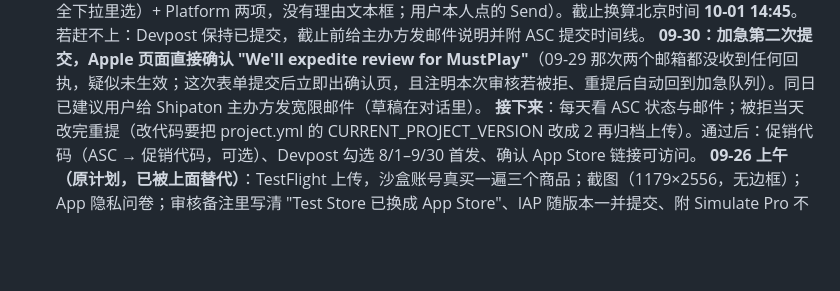
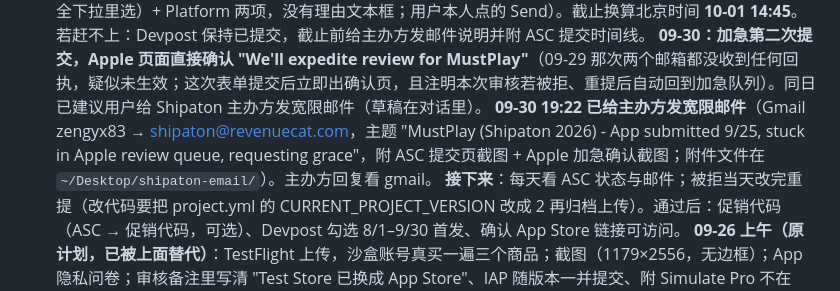
Before and after one commit to Kbfox/MustPlay, a Markdown page: CLAUDE.md, the part around the change. Drawn GitHub-style; blank space fills up the shorter version.

Commit message:
docs: grace-period email sent to Shipaton organisers
Co-Authored-By: Claude Fable 5.1 <noreply@anthropic.com>

```diff
--- a/CLAUDE.md
+++ b/CLAUDE.md
@@ -54,6 +54,7 @@ xcrun simctl install booted build/dd/Build/Products/Debug-iphonesimulator/MustPl
    **✅ 09-26 16:30 已回复并重新提交，5 项全部"等待审核"**。经过：用户在真机上通过 TestFlight 装好（内部组测试员状态一直显示"无可用构建版本"，但实际能装，是后台显示滞后）并录屏 `~/Desktop/ScreenRecording_09-26-2026 16-17-34_1.MP4`（102 秒，从桌面启动开始，含搜索添加→通关五星→分享卡→付费墙三商品+7 DAYS FREE+Terms/Privacy/Restore→打开 Terms→Settings 的 Restore/Go Pro/IGDB）；助手转码为 `~/Desktop/MustPlay-review-recording.mp4`（H.264 12 MB）。回复走 ASC → App 审核 → iOS 提交 → "回复 App 审核"（上限 4000 字符，用 `docs/app-review-reply-short.txt` 3578 字符），用户附上视频并发送；同一段填进版本页"App 审核信息 → 备注"并保存；然后版本页右上角 **"更新审核"**（这一步把版本从"已拒绝"变回"可供审核"，之前提交页的"重新提交至 App 审核"是灰的）→ 提交页"重新提交至 App 审核"。TestFlight 里另建了外部组 "Public"（未提交 Beta 审核、无测试员），可删。
    **09-29：重新提交后 3 天仍未出结果，已提交加急审核申请**（https://developer.apple.com/contact/app-store/?topic=expedite ，表单现在只有 App Name（自动补全下拉里选）+ Platform 两项，没有理由文本框；用户本人点的 Send）。截止换算北京时间 **10-01 14:45**。若赶不上：Devpost 保持已提交，截止前给主办方发邮件说明并附 ASC 提交时间线。
    **09-30：加急第二次提交，Apple 页面直接确认 "We'll expedite review for MustPlay"**（09-29 那次两个邮箱都没收到任何回执，疑似未生效；这次表单提交后立即出确认页，且注明本次审核若被拒、重提后自动回到加急队列）。同日已建议用户给 Shipaton 主办方发宽限邮件（草稿在对话里）。
+   **09-30 19:22 已给主办方发宽限邮件**（Gmail zengyx83 → shipaton@revenuecat.com，主题 "MustPlay (Shipaton 2026) - App submitted 9/25, stuck in Apple review queue, requesting grace"，附 ASC 提交页截图 + Apple 加急确认截图；附件文件在 `~/Desktop/shipaton-email/`）。主办方回复看 gmail。
    **接下来**：每天看 ASC 状态与邮件；被拒当天改完重提（改代码要把 project.yml 的 CURRENT_PROJECT_VERSION 改成 2 再归档上传）。通过后：促销代码（ASC → 促销代码，可选）、Devpost 勾选 8/1–9/30 首发、确认 App Store 链接可访问。
    **09-26 上午（原计划，已被上面替代）**：TestFlight 上传，沙盒账号真买一遍三个商品；截图（1179×2556，无边框）；App 隐私问卷；审核备注里写清 "Test Store 已换成 App Store"、IAP 随版本一并提交、附 Simulate Pro 不在 Release 里
    **09-26 下午**：Submit for Review（把 3 个 IAP 一起勾上）。之后每天查状态；被拒当天改完重提
```
